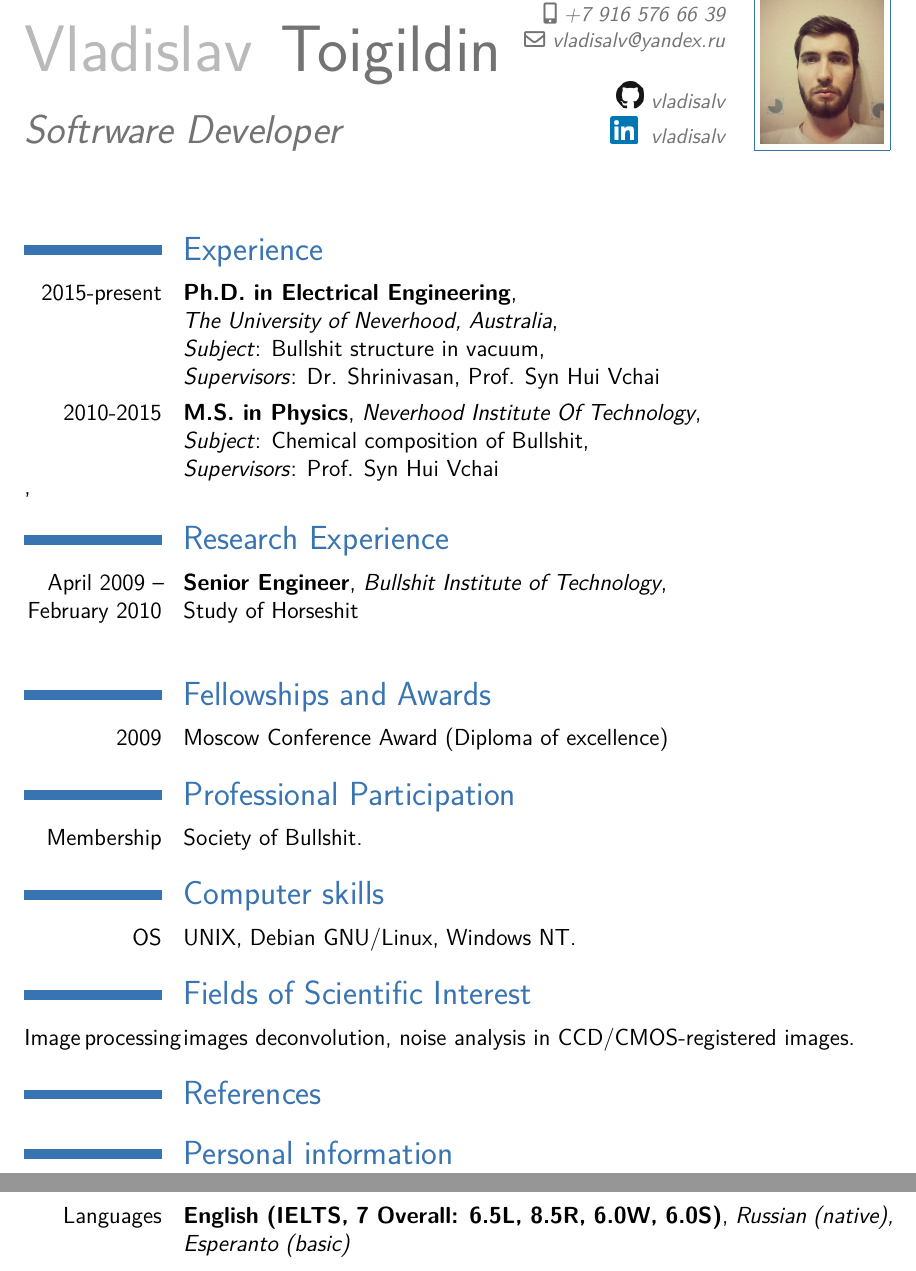
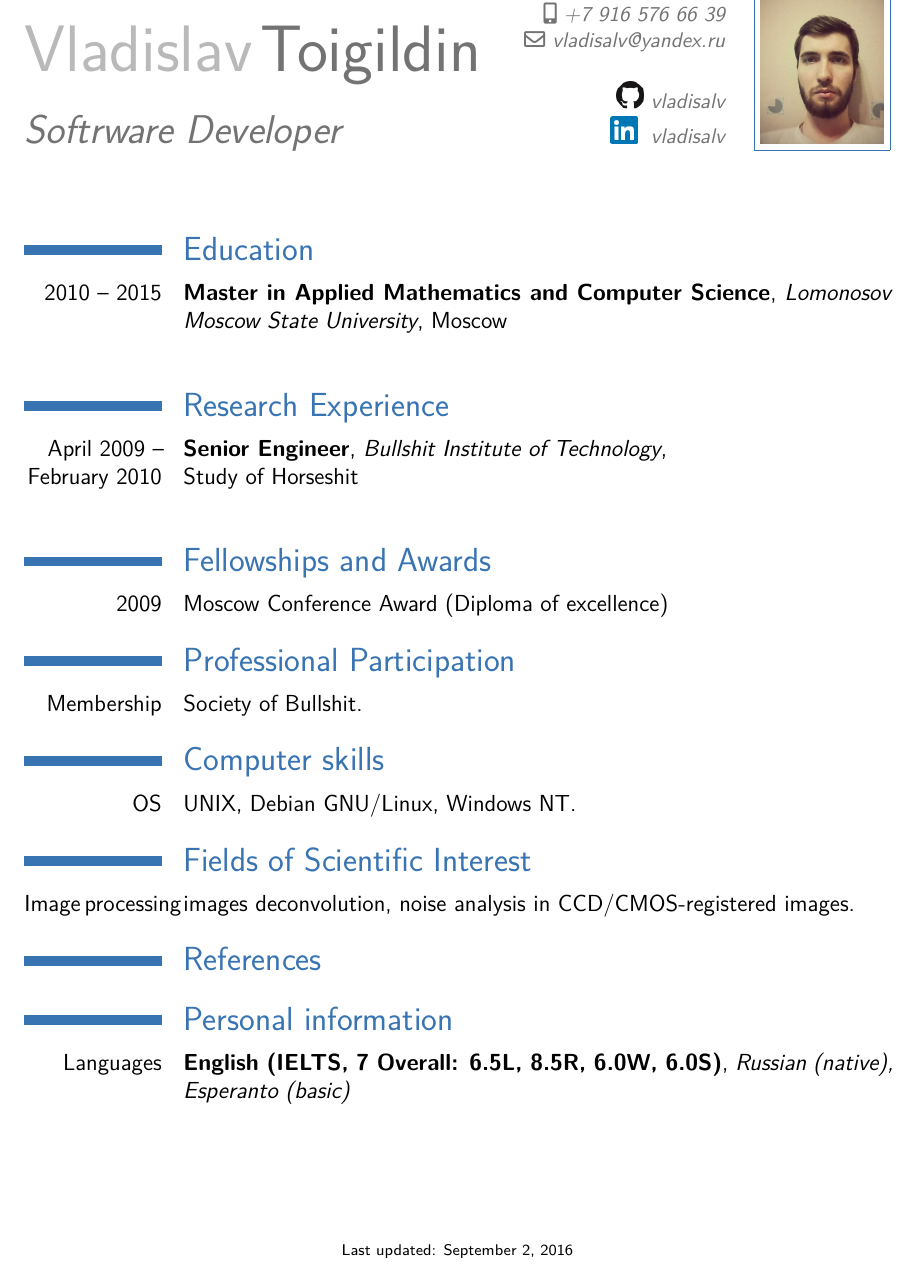
Before and after one commit to vladisalv/cv, a LaTeX CV (cv.tex): two parts of pages 1 and 2 of 2 before the commit and part of the page after it, the two joined at a grey line, cut so that both start at the same text. Compiled offline with XeLaTeX; a LaTeX package or settings file that is missing is left out.

Commit message:
add education

```diff
--- a/cv.tex
+++ b/cv.tex
@@ -1,5 +1,6 @@
 \documentclass[12pt,a4paper,sans]{moderncv}
 \usepackage[scale=0.75]{geometry}
+\usepackage{fancyhdr}
 \graphicspath{{images/}} % path to images
 
 
@@ -93,11 +94,11 @@
 %\setmonofont{CMU Typewriter Text}               %% задаёт моноширинный шрифт
 
 
-\newcommand\EngRus[2]{
-    \iftoggle{langEnglish}{#1}{ % else
-        \iftoggle{langRussian}{#2}{}
-    }
-}
+\newcommand\EngRus[2]{\iftoggle{langEnglish}{#1}{\iftoggle{langRussian}{#2}{}}}
+
+\newcommand\ifdetailed[1]{\iftoggle{detailed}{#1}{}}
+
+\newcommand\ifcompact[1]{\iftoggle{compact}{#1}{}}
 
 % \usepackage[usenames]{xcolor}  %%% this does not work = thanks to idiots from modernCV package.
 %
@@ -134,24 +135,41 @@
     \iftoggle{langRussian}{You use russian}{}
     \iftoggle{compact}{You use compact}{}
     \iftoggle{detailed}{You use detailed}{}
-\jobname
+    \jobname
 }
 
-\section{\EngRus{Experience}{Опыт работы}}
-\cventry{2015-present}{Ph.D. in Electrical Engineering}{\newline The University of Neverhood, Australia}{\newline \textit{Subject}: Bullshit structure in vacuum}{\newline \textit{Supervisors}: Dr. Shrinivasan, Prof. Syn Hui Vchai}{}
-\cventry{2010-2015}{M.S. in Physics}{Neverhood Institute Of Technology}{\newline \textit{Subject}: Chemical composition of Bullshit}{\newline \textit{Supervisors}: Prof. Syn Hui Vchai}{}
-,
-
-%\section{\EngRus{Education}{Образование}}
-%\cventry{2010--2015}\
-%        {\EngRUs{Specialist in Applied Mathematics and Computer Science}\
-%                {Специалист {Lomonosov Moscow State University}
-%{Moscow}\
-%{\textit{Grade}}{Description}
-%\cventry{year--year}{Degree}{Institution}{City}{\textit{Grade}}{Description}
+%\section{\EngRus{Experience}{Опыт работы}}
 %\cventry{2015-present}{Ph.D. in Electrical Engineering}{\newline The University of Neverhood, Australia}{\newline \textit{Subject}: Bullshit structure in vacuum}{\newline \textit{Supervisors}: Dr. Shrinivasan, Prof. Syn Hui Vchai}{}
 %\cventry{2010-2015}{M.S. in Physics}{Neverhood Institute Of Technology}{\newline \textit{Subject}: Chemical composition of Bullshit}{\newline \textit{Supervisors}: Prof. Syn Hui Vchai}{}
+%,
 %
+\section{\EngRus{Education}{Образование}}
+\cventry{2010 -- 2015}
+        {\EngRus{Master in Applied Mathematics and Computer Science}{Специалист по прикладной математике и информатике}}
+        {\EngRus{Lomonosov Moscow State University}{МГУ им. М.В. Ломоносова}}
+        {\EngRus{Moscow}{Москва}}
+        {\ifdetailed{\EngRus{Faculty of Computational Mathematics and Cybernetics}{Факультет Вычислительной математики и кибернетики}}}
+        {
+          \ifdetailed{
+            \footnotesize{
+            \EngRus{Qualification: specialist in mathematics and system programming}
+                   {Квалификация: математик, системный программист}
+            \newline
+            \EngRus{Department of super computers and quantum informatics}
+                   {Кафедра Суперкомпьютеров и Квантовой Информатики}
+            \newline
+            \EngRus{Specialization: high performance computing}
+                   {Специализация: высокопроизводительные вычисления}
+            \newline
+            \EngRus{Knowledges: Computer architecture and assembler language, Algorithms and Data structures, Parallel data processing, Operating systems, Databases, Mathematical analysis, Discrete mathematics, Numerical methods and others.}
+                   {}
+            \newline
+            \EngRus{Master dissertation "Research and development of parallel algorithm for genome blurred repeats search"}
+                   {Дипломная работа "Разработка и исследование параллельного алгоритма поиска неточных повторов в геноме"}
+            }
+          }
+        }
+
 \section{Research Experience}
 \cventry{April 2009 --\\ February 2010 }{Senior Engineer}{Bullshit Institute of Technology}{\newline Study of Horseshit}{}{}
 
@@ -178,5 +196,7 @@
 % \cventry{Date of birth}{June 20, 1982}{}{Russian Federation}{}{}
 \cventry{Languages}{English (IELTS, 7 Overall: 6.5L, 8.5R, 6.0W, 6.0S)}{Russian (native), Esperanto (basic)}{}{}{}
 
+\fancyfoot[C]{\scriptsize Last updated: \today\-}
+
 
 \end{document}
```
